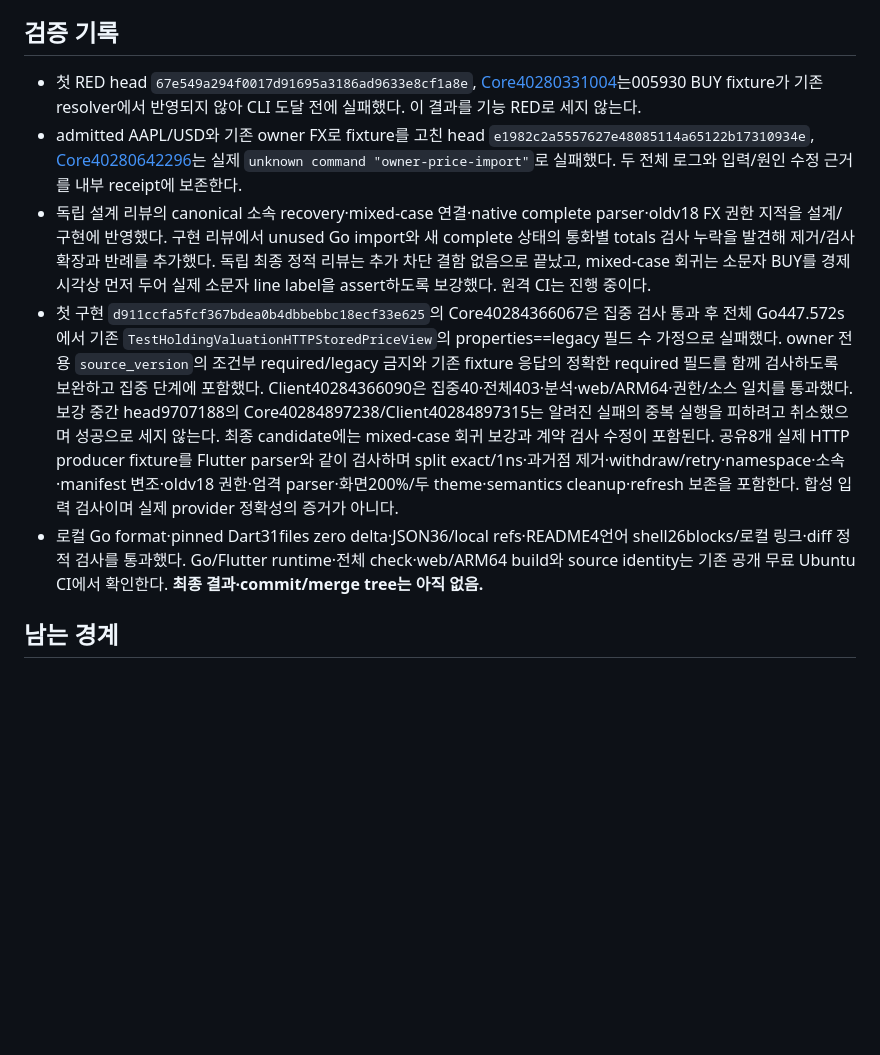
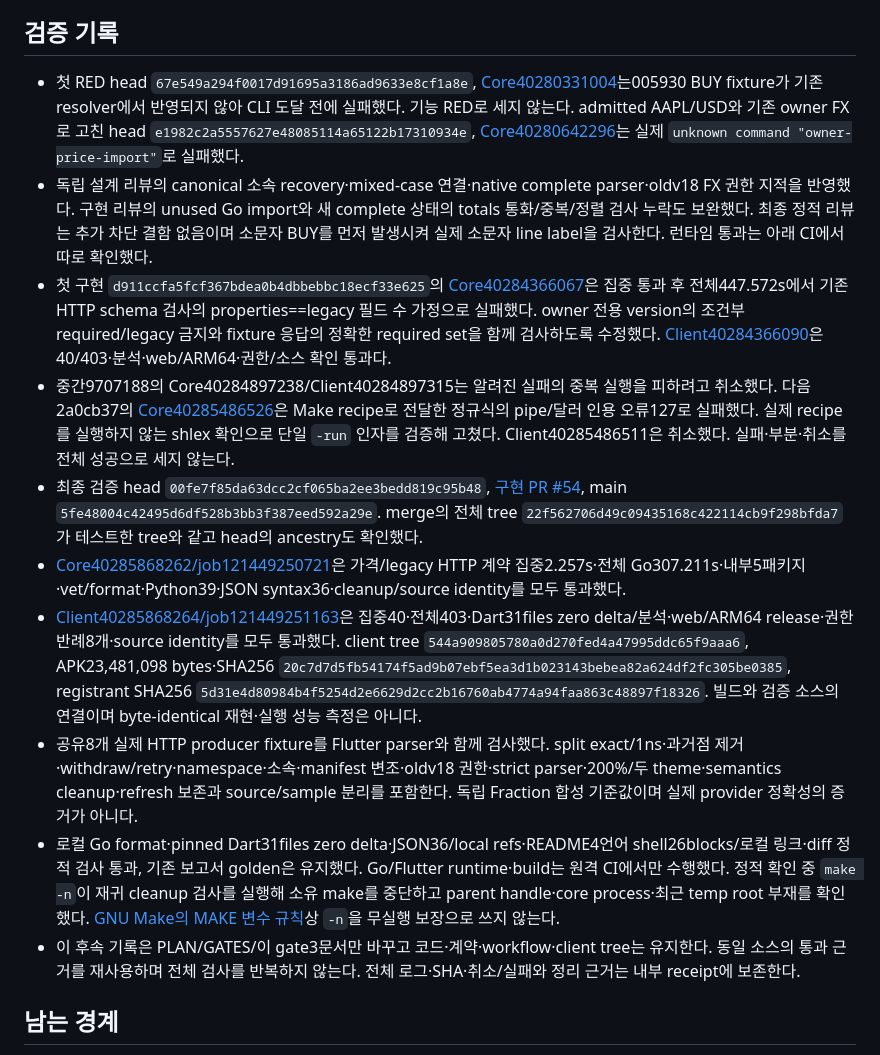
Before and after one commit to YouSangSon/Omni-Folio, a Markdown page: gates/g1x-owner-price-series.md, the part around the change. Drawn GitHub-style; blank space fills up the shorter version.

Commit message:
docs: record verified owner price valuation and recovery evidence

```diff
--- a/gates/g1x-owner-price-series.md
+++ b/gates/g1x-owner-price-series.md
@@ -40,11 +40,16 @@ Portfolio Performance의 [historical prices](https://help.portfolio-performance.
 
 ## 검증 기록
 
-- 첫 RED head `67e549a294f0017d91695a3186ad9633e8cf1a8e`, [Core40280331004](https://github.com/YouSangSon/Omni-Folio/actions/runs/40280331004)는005930 BUY fixture가 기존 resolver에서 반영되지 않아 CLI 도달 전에 실패했다. 이 결과를 기능 RED로 세지 않는다.
-- admitted AAPL/USD와 기존 owner FX로 fixture를 고친 head `e1982c2a5557627e48085114a65122b17310934e`, [Core40280642296](https://github.com/YouSangSon/Omni-Folio/actions/runs/40280642296)는 실제 `unknown command "owner-price-import"`로 실패했다. 두 전체 로그와 입력/원인 수정 근거를 내부 receipt에 보존한다.
-- 독립 설계 리뷰의 canonical 소속 recovery·mixed-case 연결·native complete parser·oldv18 FX 권한 지적을 설계/구현에 반영했다. 구현 리뷰에서 unused Go import와 새 complete 상태의 통화별 totals 검사 누락을 발견해 제거/검사 확장과 반례를 추가했다. 독립 최종 정적 리뷰는 추가 차단 결함 없음으로 끝났고, mixed-case 회귀는 소문자 BUY를 경제 시각상 먼저 두어 실제 소문자 line label을 assert하도록 보강했다. 원격 CI는 진행 중이다.
-- 첫 구현 `d911ccfa5fcf367bdea0b4dbbebbc18ecf33e625`의 Core40284366067은 집중 검사 통과 후 전체 Go447.572s에서 기존 `TestHoldingValuationHTTPStoredPriceView`의 properties==legacy 필드 수 가정으로 실패했다. owner 전용 `source_version`의 조건부 required/legacy 금지와 기존 fixture 응답의 정확한 required 필드를 함께 검사하도록 보완하고 집중 단계에 포함했다. Client40284366090은 집중40·전체403·분석·web/ARM64·권한/소스 일치를 통과했다. 보강 중간 head9707188의 Core40284897238/Client40284897315는 알려진 실패의 중복 실행을 피하려고 취소했으며 성공으로 세지 않는다. 최종 candidate에는 mixed-case 회귀 보강과 계약 검사 수정이 포함된다. 공유8개 실제 HTTP producer fixture를 Flutter parser와 같이 검사하며 split exact/1ns·과거점 제거·withdraw/retry·namespace·소속·manifest 변조·oldv18 권한·엄격 parser·화면200%/두 theme·semantics cleanup·refresh 보존을 포함한다. 합성 입력 검사이며 실제 provider 정확성의 증거가 아니다.
-- 로컬 Go format·pinned Dart31files zero delta·JSON36/local refs·README4언어 shell26blocks/로컬 링크·diff 정적 검사를 통과했다. Go/Flutter runtime·전체 check·web/ARM64 build와 source identity는 기존 공개 무료 Ubuntu CI에서 확인한다. **최종 결과·commit/merge tree는 아직 없음.**
+- 첫 RED head `67e549a294f0017d91695a3186ad9633e8cf1a8e`, [Core40280331004](https://github.com/YouSangSon/Omni-Folio/actions/runs/40280331004)는005930 BUY fixture가 기존 resolver에서 반영되지 않아 CLI 도달 전에 실패했다. 기능 RED로 세지 않는다. admitted AAPL/USD와 기존 owner FX로 고친 head `e1982c2a5557627e48085114a65122b17310934e`, [Core40280642296](https://github.com/YouSangSon/Omni-Folio/actions/runs/40280642296)는 실제 `unknown command "owner-price-import"`로 실패했다.
+- 독립 설계 리뷰의 canonical 소속 recovery·mixed-case 연결·native complete parser·oldv18 FX 권한 지적을 반영했다. 구현 리뷰의 unused Go import와 새 complete 상태의 totals 통화/중복/정렬 검사 누락도 보완했다. 최종 정적 리뷰는 추가 차단 결함 없음이며 소문자 BUY를 먼저 발생시켜 실제 소문자 line label을 검사한다. 런타임 통과는 아래 CI에서 따로 확인했다.
+- 첫 구현 `d911ccfa5fcf367bdea0b4dbbebbc18ecf33e625`의 [Core40284366067](https://github.com/YouSangSon/Omni-Folio/actions/runs/40284366067)은 집중 통과 후 전체447.572s에서 기존 HTTP schema 검사의 properties==legacy 필드 수 가정으로 실패했다. owner 전용 version의 조건부 required/legacy 금지와 fixture 응답의 정확한 required set을 함께 검사하도록 수정했다. [Client40284366090](https://github.com/YouSangSon/Omni-Folio/actions/runs/40284366090)은40/403·분석·web/ARM64·권한/소스 확인 통과다.
+- 중간9707188의 Core40284897238/Client40284897315는 알려진 실패의 중복 실행을 피하려고 취소했다. 다음2a0cb37의 [Core40285486526](https://github.com/YouSangSon/Omni-Folio/actions/runs/40285486526)은 Make recipe로 전달한 정규식의 pipe/달러 인용 오류127로 실패했다. 실제 recipe를 실행하지 않는 shlex 확인으로 단일 `-run` 인자를 검증해 고쳤다. Client40285486511은 취소했다. 실패·부분·취소를 전체 성공으로 세지 않는다.
+- 최종 검증 head `00fe7f85da63dcc2cf065ba2ee3bedd819c95b48`, [구현 PR #54](https://github.com/YouSangSon/Omni-Folio/pull/54), main `5fe48004c42495d6df528b3bb3f387eed592a29e`. merge의 전체 tree `22f562706d49c09435168c422114cb9f298bfda7`가 테스트한 tree와 같고 head의 ancestry도 확인했다.
+- [Core40285868262/job121449250721](https://github.com/YouSangSon/Omni-Folio/actions/runs/40285868262)은 가격/legacy HTTP 계약 집중2.257s·전체 Go307.211s·내부5패키지·vet/format·Python39·JSON syntax36·cleanup/source identity를 모두 통과했다.
+- [Client40285868264/job121449251163](https://github.com/YouSangSon/Omni-Folio/actions/runs/40285868264)은 집중40·전체403·Dart31files zero delta/분석·web/ARM64 release·권한 반례8개·source identity를 모두 통과했다. client tree `544a909805780a0d270fed4a47995ddc65f9aaa6`, APK23,481,098 bytes·SHA256 `20c7d7d5fb54174f5ad9b07ebf5ea3d1b023143bebea82a624df2fc305be0385`, registrant SHA256 `5d31e4d80984b4f5254d2e6629d2cc2b16760ab4774a94faa863c48897f18326`. 빌드와 검증 소스의 연결이며 byte-identical 재현·실행 성능 측정은 아니다.
+- 공유8개 실제 HTTP producer fixture를 Flutter parser와 함께 검사했다. split exact/1ns·과거점 제거·withdraw/retry·namespace·소속·manifest 변조·oldv18 권한·strict parser·200%/두 theme·semantics cleanup·refresh 보존과 source/sample 분리를 포함한다. 독립 Fraction 합성 기준값이며 실제 provider 정확성의 증거가 아니다.
+- 로컬 Go format·pinned Dart31files zero delta·JSON36/local refs·README4언어 shell26blocks/로컬 링크·diff 정적 검사 통과, 기존 보고서 golden은 유지했다. Go/Flutter runtime·build는 원격 CI에서만 수행했다. 정적 확인 중 `make -n`이 재귀 cleanup 검사를 실행해 소유 make를 중단하고 parent handle·core process·최근 temp root 부재를 확인했다. [GNU Make의 MAKE 변수 규칙](https://www.gnu.org/s/make/manual/html_node/MAKE-Variable.html)상 `-n`을 무실행 보장으로 쓰지 않는다.
+- 이 후속 기록은 PLAN/GATES/이 gate3문서만 바꾸고 코드·계약·workflow·client tree는 유지한다. 동일 소스의 통과 근거를 재사용하며 전체 검사를 반복하지 않는다. 전체 로그·SHA·취소/실패와 정리 근거는 내부 receipt에 보존한다.
 
 ## 남는 경계
 
```
Also changed, not shown: GATES.md (+1 -1 lines), PLAN.md (+1 -1 lines).
